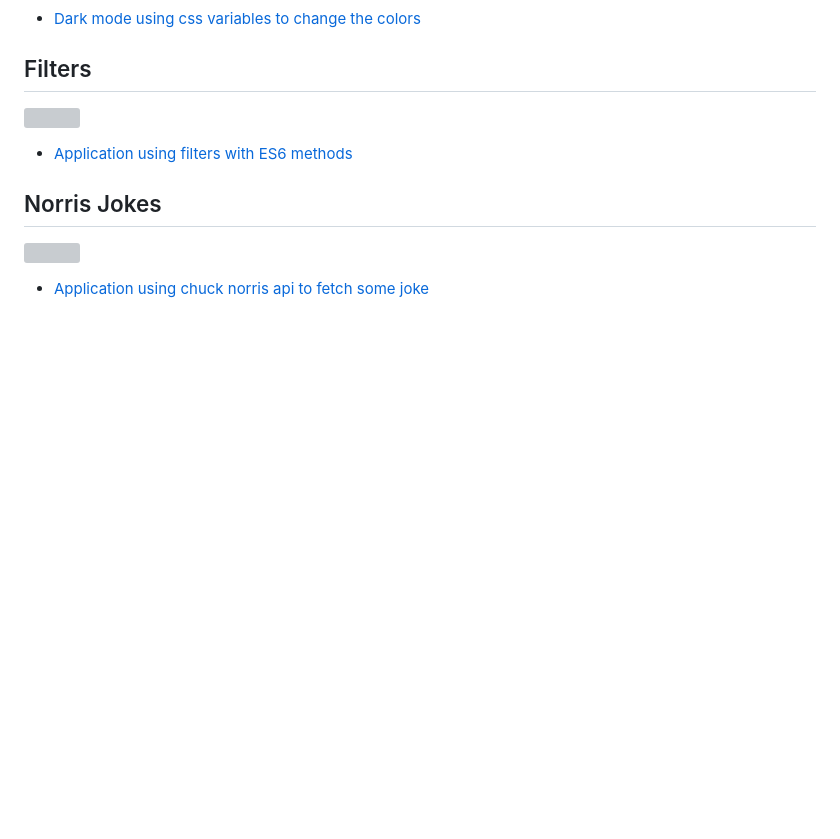
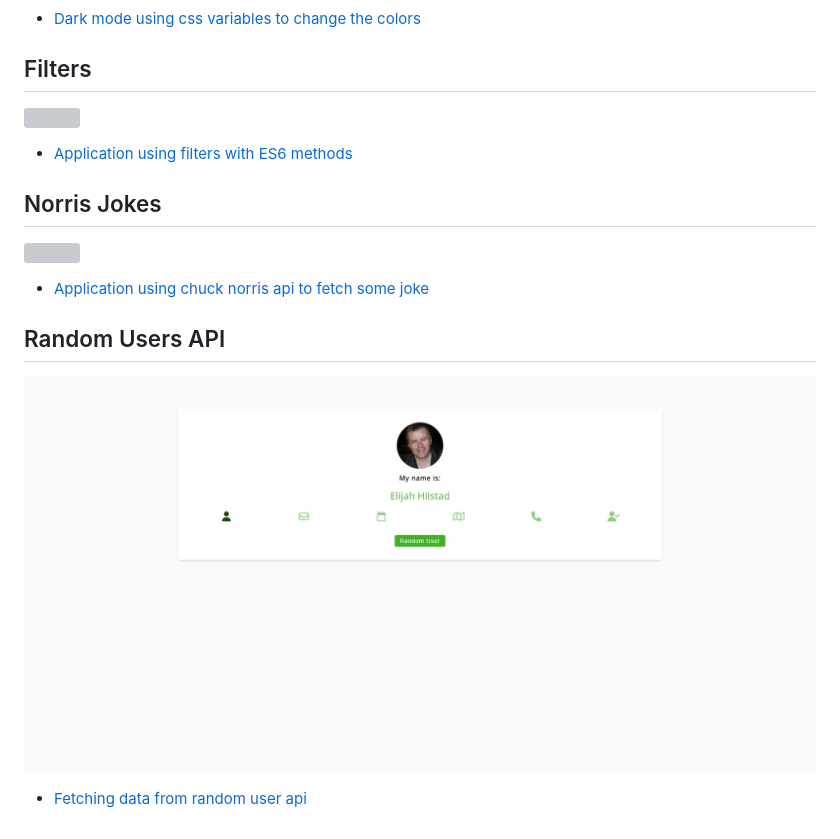
Before and after one commit to armandomzn/javascript-components, a Markdown page: README.md, the part around the change. GitHub-like rendering; pictures changed too: screenshots/random-user.jpeg (added); blank space fills up the shorter version; grey boxes are pictures that could not be loaded.

Commit message:
readme and screenshots updated for random users project

```diff
--- a/README.md
+++ b/README.md
@@ -141,3 +141,9 @@
 ![](./screenshots/norris-joke.jpeg)
 
 - [Application using chuck norris api to fetch some joke](https://starlit-melomakarona-6ce20c.netlify.app/)
+
+## Random Users API
+
+![](./screenshots/random-user.jpeg)
+
+- [Fetching data from random user api](https://shiny-paprenjak-dd71ec.netlify.app/)
```
